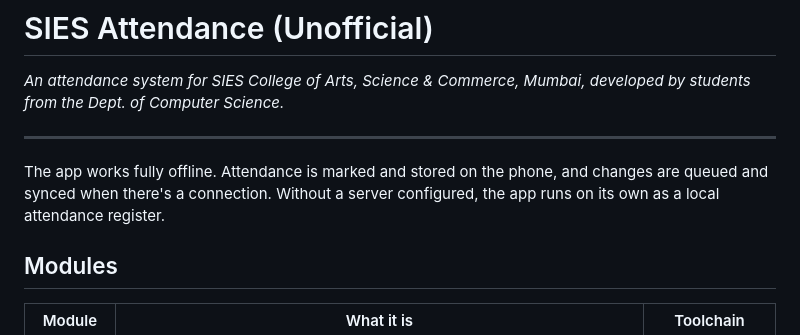
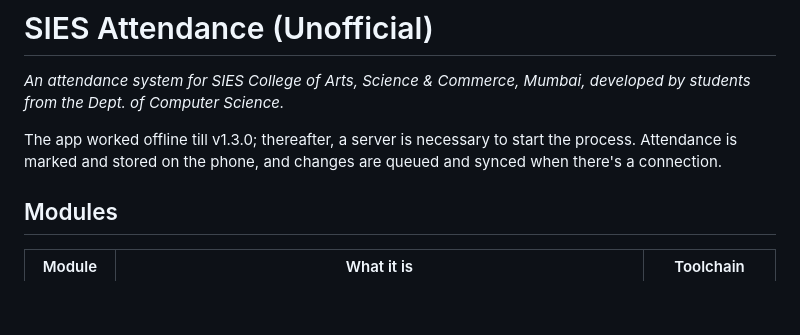
Before and after one commit to WrichikBasu/SIES_Attendance, a Markdown page: README.md, the part around the change. GitHub-like rendering; blank space fills up the shorter version.

```diff
--- a/README.md
+++ b/README.md
@@ -2,11 +2,8 @@
 _An attendance system for SIES College of Arts, Science & Commerce, Mumbai,
 developed by students from the Dept. of Computer Science._
 
----
-
-The app works fully offline. Attendance is marked and stored on the phone, and changes are queued
-and synced when there's a connection. Without a server configured, the app runs on its own as a
-local attendance register.
+The app worked offline till v1.3.0; thereafter, a server is necessary to start the process. Attendance is marked and stored on the phone, and changes are queued
+and synced when there's a connection.
 
 ## Modules
 
```
